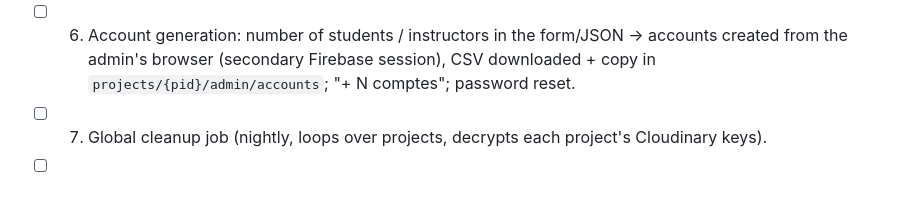
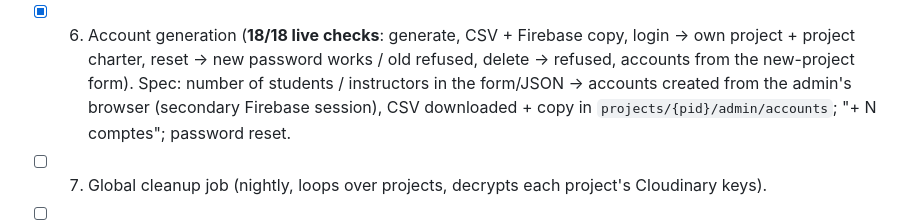
Before and after one commit to lunavalentin/METIS, a Markdown page: MIGRATION.md, the part around the change. Drawn GitHub-style; blank space fills up the shorter version.

Commit message:
Multi-project step 6: accounts generated from the admin's browser (CSV + admin copy), reset, delete
Co-Authored-By: Claude Opus 5.5 <noreply@anthropic.com>

```diff
--- a/MIGRATION.md
+++ b/MIGRATION.md
@@ -32,7 +32,8 @@ ESAAA is dropped: Luna will rebuild it from scratch as a test project.
       - place/align each plan on the map (drag, rotate, scale, opacity; replaces the `?align=` tool);
       - set the project's home view (centre, zoom), samples, charter text, limits.
       Everything saved in the project config, editable later from the same module.
-- [ ] 6. Account generation: number of students / instructors in the form/JSON → accounts created from the admin's browser
+- [x] 6. Account generation (**18/18 live checks**: generate, CSV + Firebase copy, login → own project + project charter,
+      reset → new password works / old refused, delete → refused, accounts from the new-project form). Spec: number of students / instructors in the form/JSON → accounts created from the admin's browser
       (secondary Firebase session), CSV downloaded + copy in `projects/{pid}/admin/accounts`; "+ N comptes"; password reset.
 - [ ] 7. Global cleanup job (nightly, loops over projects, decrypts each project's Cloudinary keys).
 - [ ] 8. Archive mode (`status: archived`, read-only) + admin-only "Télécharger la version statique" (ZIP built in the browser).
```
